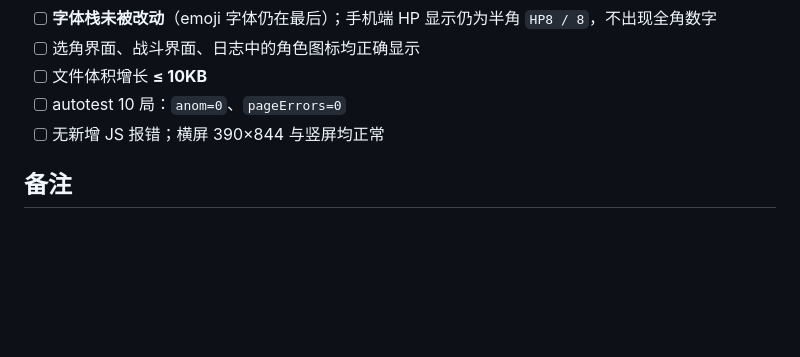
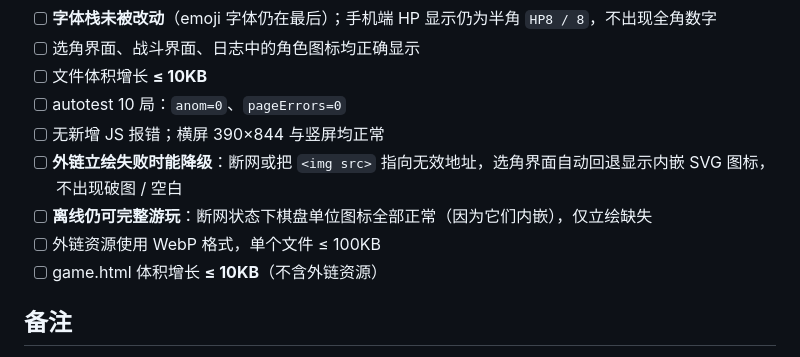
Before and after one commit to aopze/ark-rogue-chess, a Markdown page: issues/ISSUE-20261028-07-icon-system.md, the part around one of its changes. Drawn GitHub-style; blank space fills up the shorter version.

```diff
--- a/issues/ISSUE-20261028-07-icon-system.md
+++ b/issues/ISSUE-20261028-07-icon-system.md
@@ -96,6 +127,10 @@ else if (e.type === 'alien') { icon = '👾'; }
 - [ ] 文件体积增长 **≤ 10KB**
 - [ ] autotest 10 局：`anom=0`、`pageErrors=0`
 - [ ] 无新增 JS 报错；横屏 390×844 与竖屏均正常
+- [ ] **外链立绘失败时能降级**：断网或把 `<img src>` 指向无效地址，选角界面自动回退显示内嵌 SVG 图标，不出现破图 / 空白
+- [ ] **离线仍可完整游玩**：断网状态下棋盘单位图标全部正常（因为它们内嵌），仅立绘缺失
+- [ ] 外链资源使用 WebP 格式，单个文件 ≤ 100KB
+- [ ] game.html 体积增长 **≤ 10KB**（不含外链资源）
 
 ## 备注
 
```
Also changed, not shown: other parts of issues/ISSUE-20261028-07-icon-system.md (+39 -8 lines).
